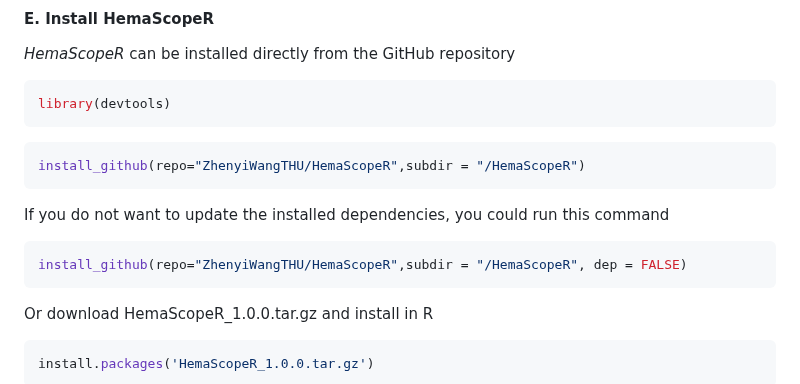
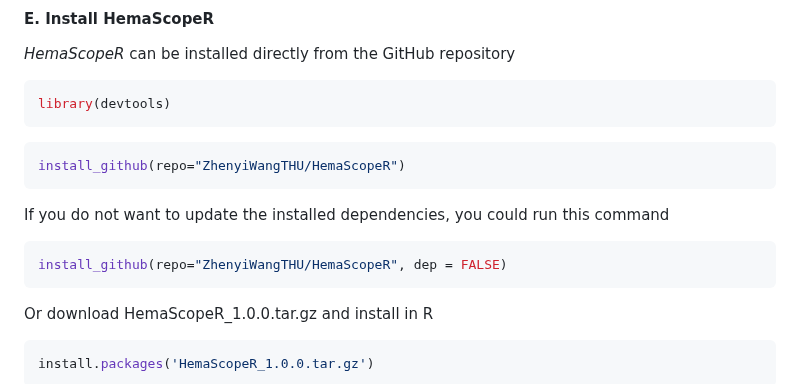
Before and after one commit to ZhenyiWangTHU/HemaScopeR, a Markdown page: INSTALL.md, the part around the change. GitHub-like rendering.

````diff
--- a/INSTALL.md
+++ b/INSTALL.md
@@ -115,13 +115,13 @@ library(devtools)
 ```
 
 ```R
-install_github(repo="ZhenyiWangTHU/HemaScopeR",subdir = "/HemaScopeR")
+install_github(repo="ZhenyiWangTHU/HemaScopeR")
 ```
 
 If you do not want to update the installed dependencies, you could run this command
 
 ```R
-install_github(repo="ZhenyiWangTHU/HemaScopeR",subdir = "/HemaScopeR", dep = FALSE)
+install_github(repo="ZhenyiWangTHU/HemaScopeR", dep = FALSE)
 ```
 
 Or download HemaScopeR_1.0.0.tar.gz and install in R
````
